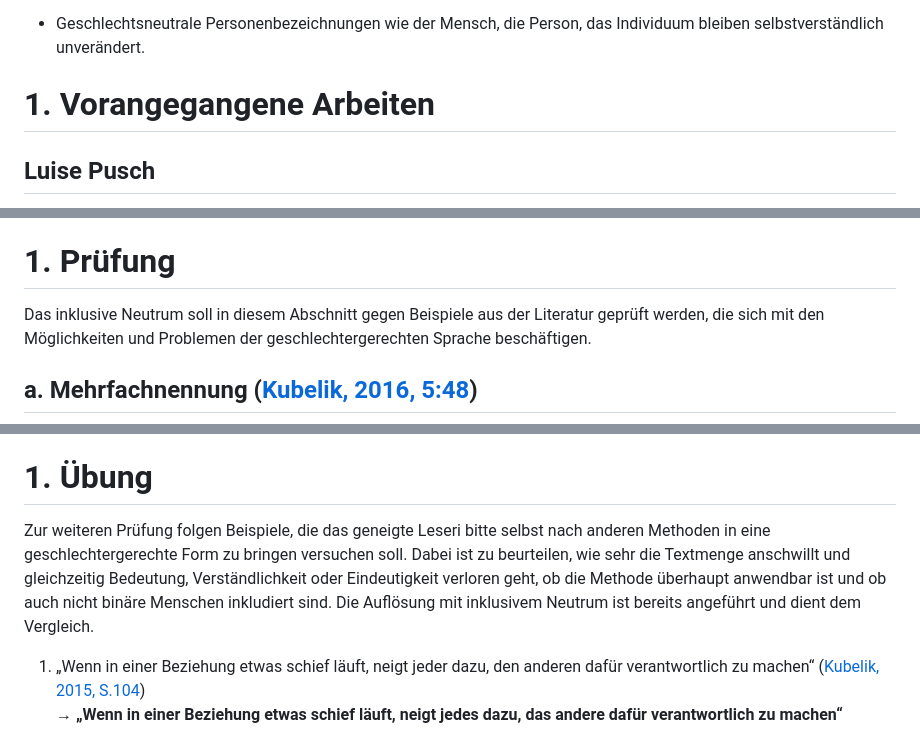
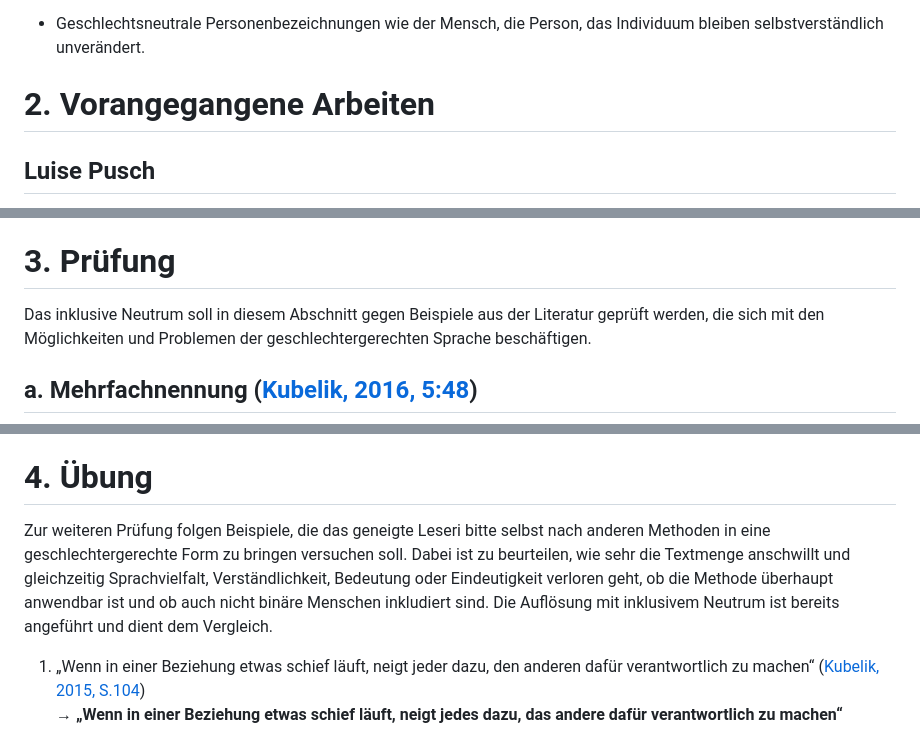
Before and after one commit to JirkaDellOro/Neutrum, a Markdown page: Neutrum.md, 3 parts joined by grey strips. Rendered like a GitHub page.

Commit message:
kleine Ergänzungen und Überschriften neu durchnummeriert

```diff
--- a/Neutrum.md
+++ b/Neutrum.md
@@ -104,7 +104,7 @@ Die oben angeführten Kernregeln decken schon den größten Teil des üblichen S
 
 - Geschlechtsneutrale Personenbezeichnungen wie der Mensch, die Person, das Individuum bleiben selbstverständlich unverändert.
 
-# 1. Vorangegangene Arbeiten
+# 2. Vorangegangene Arbeiten
 ## Luise Pusch
 Die Begründerin der feministischen Linguistik, Luise Pusch, entwickelte bereits 1980 einen Vorschlag, der dem inklusiven Neutrum schon nahe kommt, nämlich die femininen Wortendungen abzuschaffen und das Neutrum zu nutzen.
 
@@ -130,7 +130,7 @@ Der erste Entwurf zum inklusiven Neutrum wurde 2021 publiziert. Seither wurde es
 [Mai 2021 - Neutrum0521.pdf](https://jirkadelloro.github.io/Neutrum/Neutrum0521.pdf)
 
 
-# 1. Prüfung
+# 3. Prüfung
 Das inklusive Neutrum soll in diesem Abschnitt gegen Beispiele aus der Literatur geprüft werden, die sich mit den Möglichkeiten und Problemen der geschlechtergerechten Sprache beschäftigen.
 ## a. Mehrfachnennung ([Kubelik, 2016, 5:48](#kubelik-thomas-2016))
 §22 des österreichischen Bundespersonalvertretungsgesetzes: „Die Sitzungen des Dienststellenausschusses sind von der Vorsitzenden oder vom Vorsitzenden und im Falle ihrer oder seiner Verhinderung von ihrem Stellvertreter oder ihrer Stellvertreterin oder seinem Stellvertreter oder seiner Stellvertreterin einzuberufen und vorzubereiten.“
@@ -157,8 +157,8 @@ Einfach, lesbar, den Redefluss und die Intention erhaltend, besser so:
 Beim oben bereits ausgeführten Beispiel ([Pusch, 1987](#luise-pusch)) ist bekannt, dass Barbara, das Professori und das Architekti weiblich sind, es können also weiter die femininen Formen eingesetzt werden, sofern das biologische Geschlecht nicht verschleiert werden muss. Das Gutachteri und das Dozenti sind aber noch unbekannt und sollen daher das inklusive Neutrum erhalten. Der Abschnitt liest sich dann völlig natürlich so:
 → **„Barbara ist eine gute Studentin; ihre Professorin ist sehr zufrieden mit ihr. Früher war sie übrigens Sekretärin bei einer Architektin. Im Moment suchen wir noch ein zweites Gutachteri für ihre Dissertation, am besten ein Dozenti, das etwas von Hydrogeologie versteht.“**
 
-# 1. Übung
-Zur weiteren Prüfung folgen Beispiele, die das geneigte Leseri bitte selbst nach anderen Methoden in eine geschlechtergerechte Form zu bringen versuchen soll. Dabei ist zu beurteilen, wie sehr die Textmenge anschwillt und gleichzeitig Bedeutung, Verständlichkeit oder Eindeutigkeit verloren geht, ob die Methode überhaupt anwendbar ist und ob auch nicht binäre Menschen inkludiert sind. Die Auflösung mit inklusivem Neutrum ist bereits angeführt und dient dem Vergleich.
+# 4. Übung
+Zur weiteren Prüfung folgen Beispiele, die das geneigte Leseri bitte selbst nach anderen Methoden in eine geschlechtergerechte Form zu bringen versuchen soll. Dabei ist zu beurteilen, wie sehr die Textmenge anschwillt und gleichzeitig Sprachvielfalt, Verständlichkeit, Bedeutung oder Eindeutigkeit verloren geht, ob die Methode überhaupt anwendbar ist und ob auch nicht binäre Menschen inkludiert sind. Die Auflösung mit inklusivem Neutrum ist bereits angeführt und dient dem Vergleich.
 
 1. „Wenn in einer Beziehung etwas schief läuft, neigt jeder dazu, den anderen dafür verantwortlich zu machen“ ([Kubelik, 2015, S.104](#kubelik-thomas-2015))
 → **„Wenn in einer Beziehung etwas schief läuft, neigt jedes dazu, das andere dafür verantwortlich zu machen“**
```
Also changed, not shown: other parts of Neutrum.md (+2 -2 lines).
